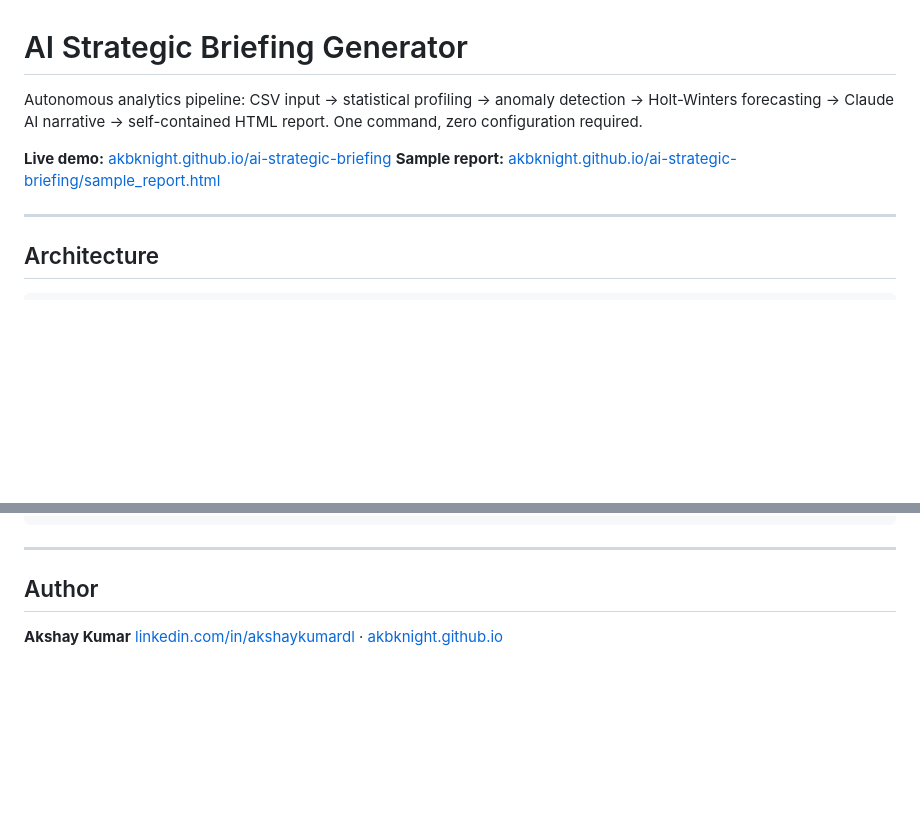
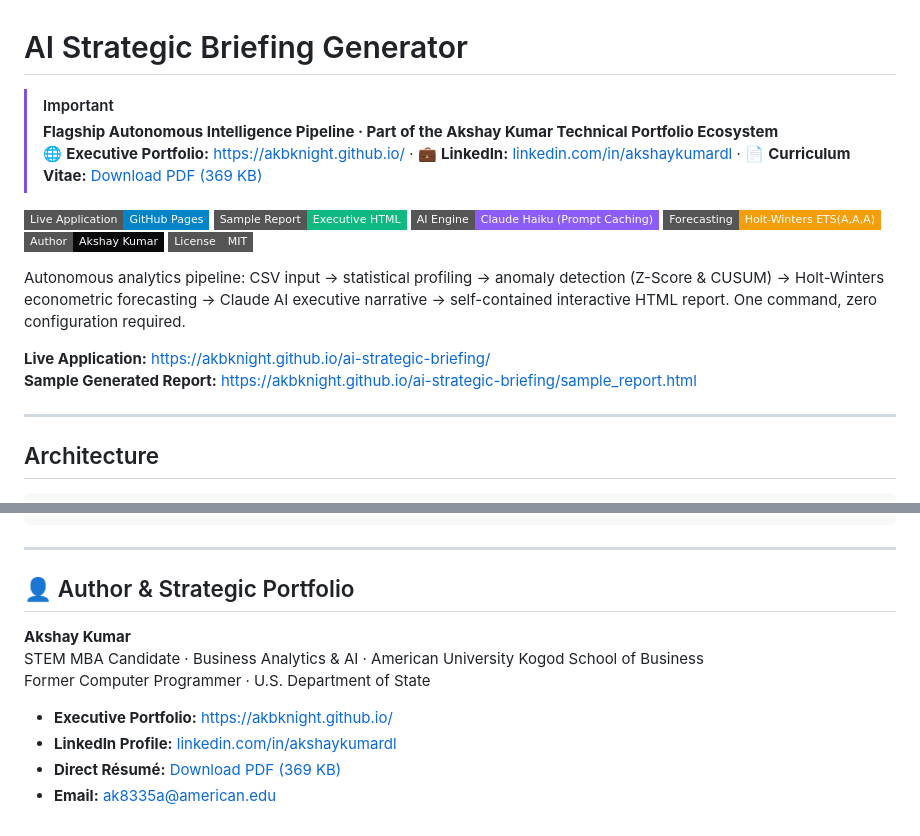
Before and after one commit to akbknight/ai-strategic-briefing, a Markdown page: README.md, 2 parts joined by grey strips. Rendered like a GitHub page; badges without logos; blank space fills up the shorter version.

Commit message:
docs: add executive portfolio banner, badges, and author links

```diff
--- a/README.md
+++ b/README.md
@@ -1,9 +1,20 @@
 # AI Strategic Briefing Generator
 
-Autonomous analytics pipeline: CSV input → statistical profiling → anomaly detection → Holt-Winters forecasting → Claude AI narrative → self-contained HTML report. One command, zero configuration required.
+> [!IMPORTANT]
+> **Flagship Autonomous Intelligence Pipeline · Part of the Akshay Kumar Technical Portfolio Ecosystem**
+> 🌐 **Executive Portfolio:** [https://akbknight.github.io/](https://akbknight.github.io/) · 💼 **LinkedIn:** [linkedin.com/in/akshaykumardl](https://www.linkedin.com/in/akshaykumardl/) · 📄 **Curriculum Vitae:** [Download PDF (369 KB)](https://akbknight.github.io/assets/Akshay_Resume.pdf)
 
-**Live demo:** [akbknight.github.io/ai-strategic-briefing](https://akbknight.github.io/ai-strategic-briefing/)
-**Sample report:** [akbknight.github.io/ai-strategic-briefing/sample_report.html](https://akbknight.github.io/ai-strategic-briefing/sample_report.html)
+[![Live Application](https://img.shields.io/badge/Live%20Application-GitHub%20Pages-0284c7?style=flat-square&logo=github)](https://akbknight.github.io/ai-strategic-briefing/)
+[![Sample Report](https://img.shields.io/badge/Sample%20Report-Executive%20HTML-10b981?style=flat-square)](https://akbknight.github.io/ai-strategic-briefing/sample_report.html)
+[![AI Engine](https://img.shields.io/badge/AI%20Engine-Claude%20Haiku%20(Prompt%20Caching)-8b5cf6?style=flat-square)](https://www.anthropic.com/)
+[![Forecasting](https://img.shields.io/badge/Forecasting-Holt--Winters%20ETS(A%2CA%2CA)-f59e0b?style=flat-square)](https://www.statsmodels.org/)
+[![Author](https://img.shields.io/badge/Author-Akshay%20Kumar-09090b?style=flat-square&logo=linkedin)](https://www.linkedin.com/in/akshaykumardl/)
+[![License: MIT](https://img.shields.io/badge/License-MIT-gray?style=flat-square)](LICENSE)
+
+Autonomous analytics pipeline: CSV input → statistical profiling → anomaly detection (Z-Score & CUSUM) → Holt-Winters econometric forecasting → Claude AI executive narrative → self-contained interactive HTML report. One command, zero configuration required.
+
+**Live Application:** [https://akbknight.github.io/ai-strategic-briefing/](https://akbknight.github.io/ai-strategic-briefing/)
+**Sample Generated Report:** [https://akbknight.github.io/ai-strategic-briefing/sample_report.html](https://akbknight.github.io/ai-strategic-briefing/sample_report.html)
 
 ---
 
@@ -218,7 +229,12 @@ ai-strategic-briefing/
 
 ---
 
-## Author
+## 👤 Author & Strategic Portfolio
 
 **Akshay Kumar**
-[linkedin.com/in/akshaykumardl](https://www.linkedin.com/in/akshaykumardl/) · [akbknight.github.io](https://akbknight.github.io)
+STEM MBA Candidate · Business Analytics & AI · American University Kogod School of Business
+Former Computer Programmer · U.S. Department of State
+- **Executive Portfolio:** [https://akbknight.github.io/](https://akbknight.github.io/)
+- **LinkedIn Profile:** [linkedin.com/in/akshaykumardl](https://www.linkedin.com/in/akshaykumardl/)
+- **Direct Résumé:** [Download PDF (369 KB)](https://akbknight.github.io/assets/Akshay_Resume.pdf)
+- **Email:** [ak8335a@american.edu](mailto:ak8335a@american.edu)
```
